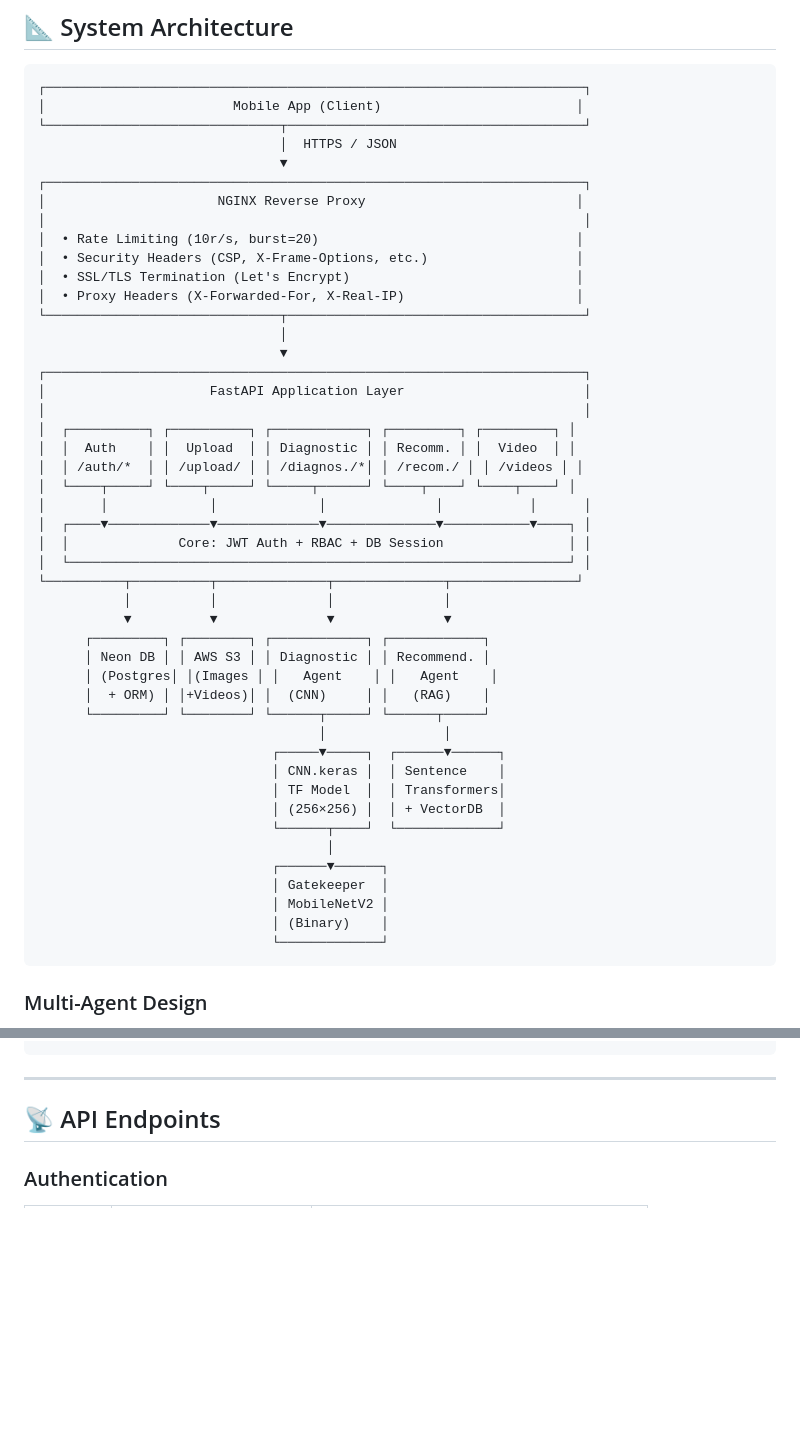
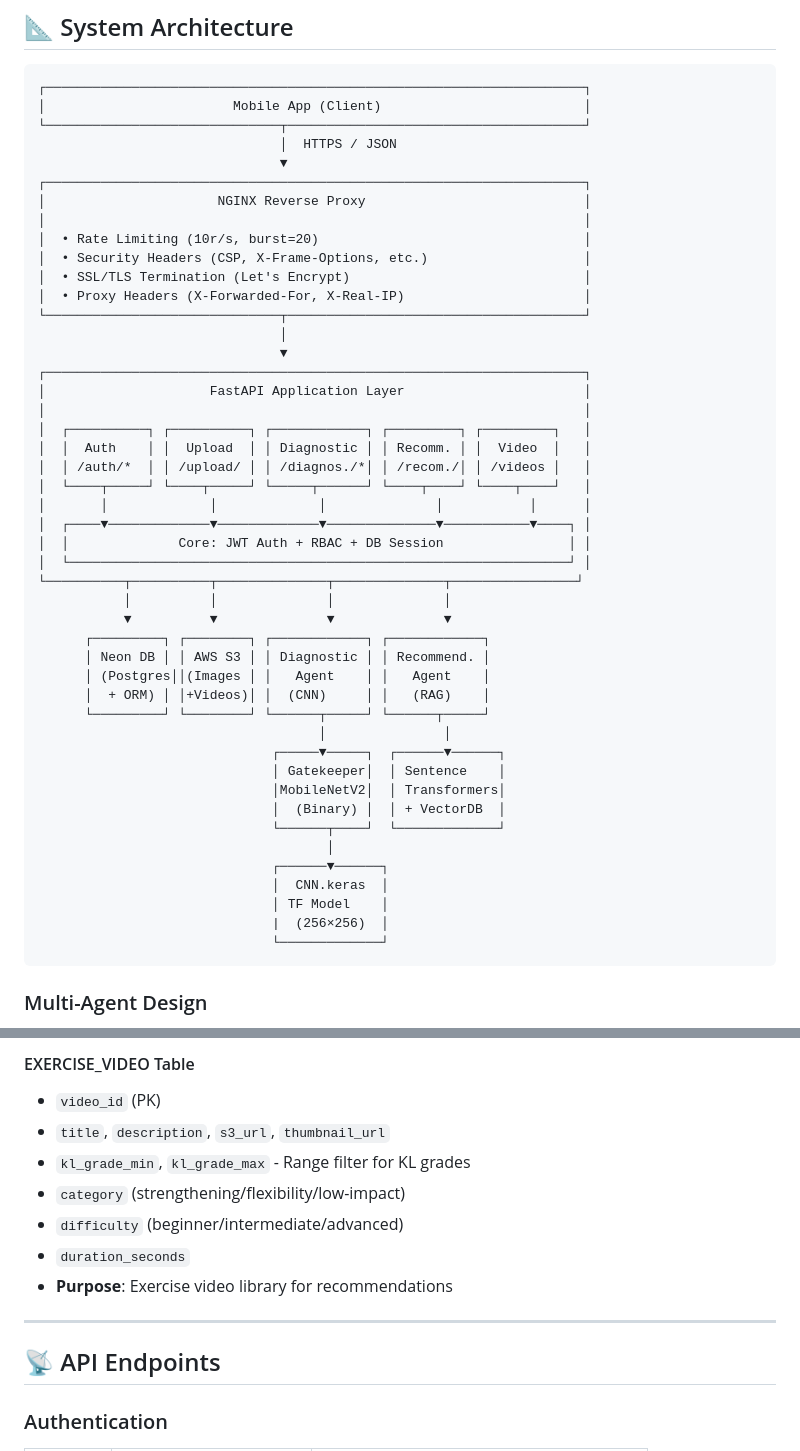
Before and after one commit to azfarsuhail/fyp-backend, a Markdown page: README.md, 2 parts joined by grey strips. Rendered like a GitHub page; blank space fills up the shorter version.

````diff
--- a/README.md
+++ b/README.md
@@ -56,27 +56,27 @@ The system allows users to upload knee X-rays, receive an automated **Kellgren-L
 
 ```
 ┌─────────────────────────────────────────────────────────────────────┐
-│                        Mobile App (Client)                         │
+│                        Mobile App (Client)                          │
 └──────────────────────────────┬──────────────────────────────────────┘
                                │  HTTPS / JSON
                                ▼
 ┌─────────────────────────────────────────────────────────────────────┐
-│                      NGINX Reverse Proxy                           │
+│                      NGINX Reverse Proxy                            │
 │                                                                     │
-│  • Rate Limiting (10r/s, burst=20)                                 │
-│  • Security Headers (CSP, X-Frame-Options, etc.)                   │
-│  • SSL/TLS Termination (Let's Encrypt)                             │
-│  • Proxy Headers (X-Forwarded-For, X-Real-IP)                      │
+│  • Rate Limiting (10r/s, burst=20)                                  │
+│  • Security Headers (CSP, X-Frame-Options, etc.)                    │
+│  • SSL/TLS Termination (Let's Encrypt)                              │
+│  • Proxy Headers (X-Forwarded-For, X-Real-IP)                       │
 └──────────────────────────────┬──────────────────────────────────────┘
                                │
                                ▼
 ┌─────────────────────────────────────────────────────────────────────┐
 │                     FastAPI Application Layer                       │
 │                                                                     │
-│  ┌──────────┐ ┌──────────┐ ┌────────────┐ ┌─────────┐ ┌─────────┐ │
-│  │  Auth    │ │  Upload  │ │ Diagnostic │ │ Recomm. │ │  Video  │ │
-│  │ /auth/*  │ │ /upload/ │ │ /diagnos./*│ │ /recom./ │ │ /videos │ │
-│  └────┬─────┘ └────┬─────┘ └─────┬──────┘ └────┬────┘ └────┬────┘ │
+│  ┌──────────┐ ┌──────────┐ ┌────────────┐ ┌─────────┐ ┌─────────┐   │
+│  │  Auth    │ │  Upload  │ │ Diagnostic │ │ Recomm. │ │  Video  │   │
+│  │ /auth/*  │ │ /upload/ │ │ /diagnos./*│ │ /recom./│ │ /videos │   │
+│  └────┬─────┘ └────┬─────┘ └─────┬──────┘ └────┬────┘ └────┬────┘   │
 │       │             │             │              │           │      │
 │  ┌────▼─────────────▼─────────────▼──────────────▼───────────▼────┐ │
 │  │              Core: JWT Auth + RBAC + DB Session                │ │
@@ -86,20 +86,20 @@ The system allows users to upload knee X-rays, receive an automated **Kellgren-L
            ▼          ▼              ▼              ▼
       ┌─────────┐ ┌────────┐ ┌────────────┐ ┌────────────┐
       │ Neon DB │ │ AWS S3 │ │ Diagnostic │ │ Recommend. │
-      │ (Postgres│ │(Images │ │   Agent    │ │   Agent    │
+      │ (Postgres││(Images │ │   Agent    │ │   Agent    │
       │  + ORM) │ │+Videos)│ │  (CNN)     │ │   (RAG)    │
       └─────────┘ └────────┘ └──────┬─────┘ └──────┬─────┘
                                     │               │
                               ┌─────▼─────┐  ┌──────▼──────┐
-                              │ CNN.keras │  │ Sentence    │
-                              │ TF Model  │  │ Transformers│
-                              │ (256×256) │  │ + VectorDB  │
+                              │ Gatekeeper│  │ Sentence    │
+                              │MobileNetV2│  │ Transformers│
+                              │  (Binary) │  │ + VectorDB  │
                               └──────┬────┘  └─────────────┘
                                      │
                               ┌──────▼──────┐
-                              │ Gatekeeper  │
-                              │ MobileNetV2 │
-                              │ (Binary)    │
+                              │  CNN.keras  │
+                              │ TF Model    │
+                              |  (256×256)  │
                               └─────────────┘
 ```
 
@@ -355,3 +397,11 @@ The vector store is auto-generated on first run and cached as `embeddings.npy` +
+#### EXERCISE_VIDEO Table
+- `video_id` (PK)
+- `title`, `description`, `s3_url`, `thumbnail_url`
+- `kl_grade_min`, `kl_grade_max` - Range filter for KL grades
+- `category` (strengthening/flexibility/low-impact)
+- `difficulty` (beginner/intermediate/advanced)
+- `duration_seconds`
+- **Purpose**: Exercise video library for recommendations
 
 ---
 
````
Also changed, not shown: other parts of README.md (+59 -17 lines).
